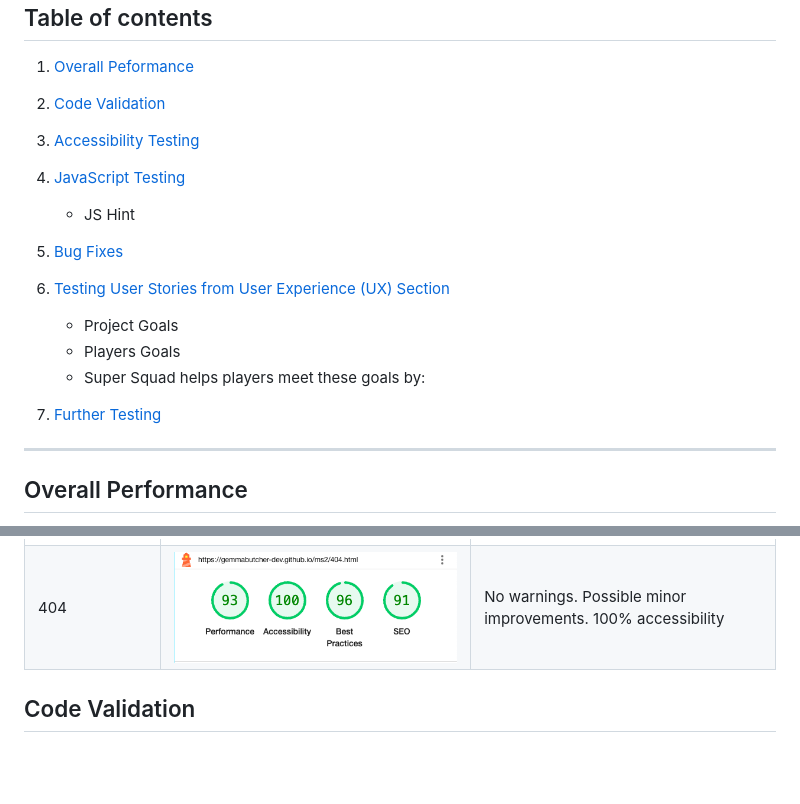
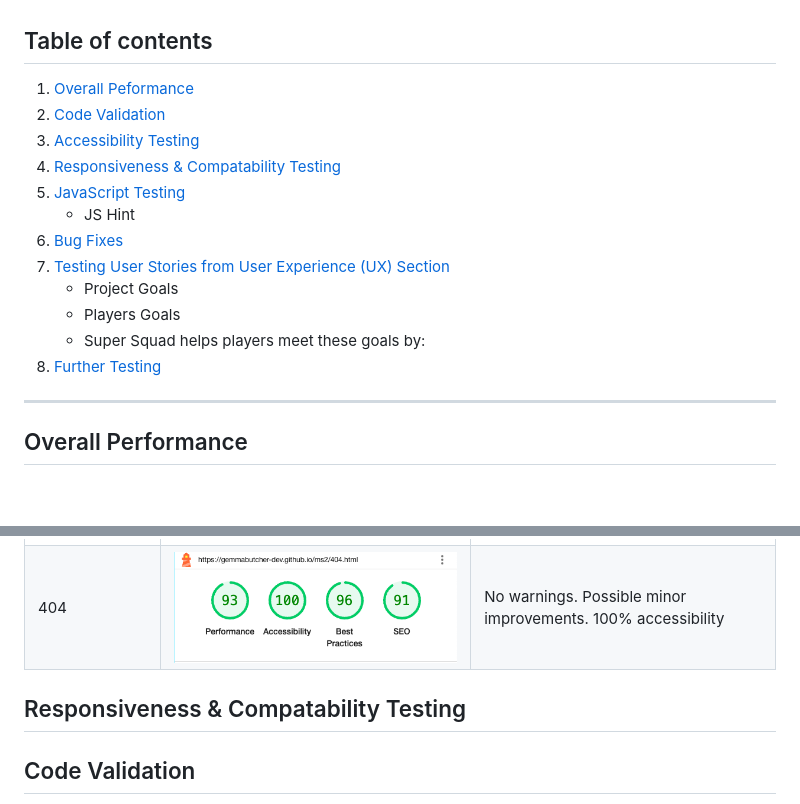
Before and after one commit to GemmaButcher-dev/ms2, a Markdown page: TESTING.md, 2 parts joined by grey strips. Rendered like a GitHub page; blank space fills up the shorter version.

Commit message:
add to contents table

```diff
--- a/TESTING.md
+++ b/TESTING.md
@@ -5,15 +5,15 @@
   1. [Overall Peformance](#overall-performance)
   2. [Code Validation](#code-validation)
   3. [Accessibility Testing](#accessibility-testing)
-  4. [JavaScript Testing](#javascript-testing)
+  4. [Responsiveness & Compatability Testing](#responsiveness--compatability-testing)
+  5. [JavaScript Testing](#javascript-testing)
         * JS Hint
-
-  5. [Bug Fixes](#bug-fixes)
-  6. [Testing User Stories from User Experience (UX) Section](#testing-user-stories)
+  6. [Bug Fixes](#bug-fixes)
+  7. [Testing User Stories from User Experience (UX) Section](#testing-user-stories)
         * Project Goals
         * Players Goals
         * Super Squad helps players meet these goals by:
-  7. [Further Testing](#further-testing)
+  8. [Further Testing](#further-testing)
 
   ------
 
@@ -25,6 +25,11 @@ The complete site was tested on the lighthouse facility in Google Developer Tool
 |---------------------|-------------------------------------------------|--------------------------------------------------------------|
 |Start/Home Screen    |![screenshot](docs/testing/lighthouse_start.png) | Minor improvements for performance                           |
 |404                  |![screenshot](docs/testing/lighthouse_404.png)   | No warnings. Possible minor improvements. 100% accessibility |
+
+
+## Responsiveness & Compatability Testing
+
+
 
 ## Code Validation
 
```
